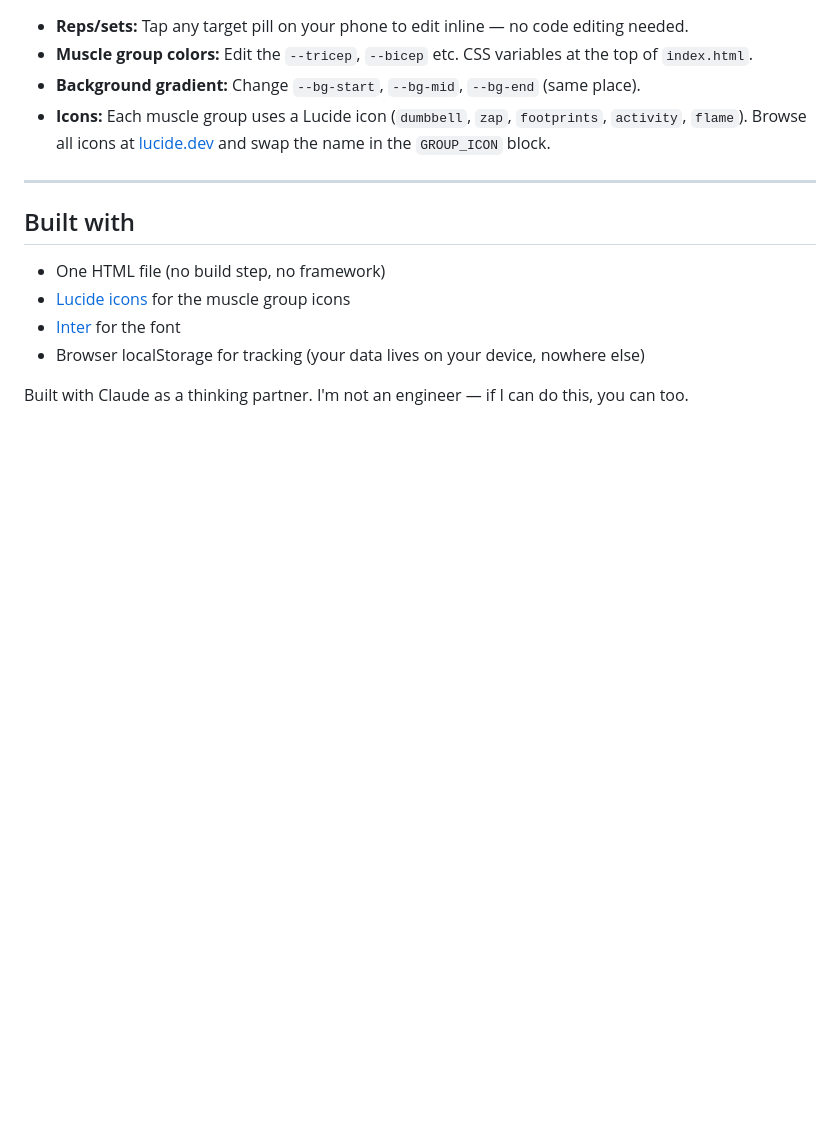
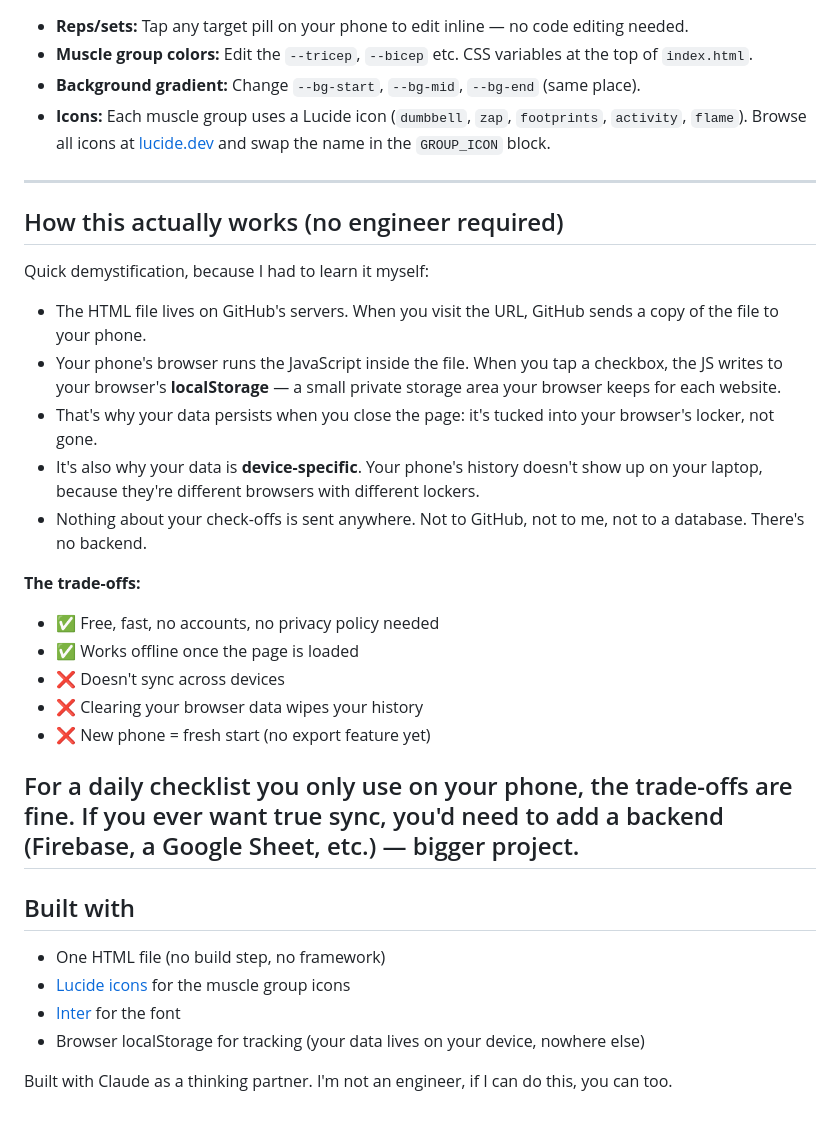
Before and after one commit to danalynnbyerlee/daily-sweat, a Markdown page: README.md, the part around the change. Drawn GitHub-style; blank space fills up the shorter version.

Commit message:
Update README.md
Added How This Works

```diff
--- a/README.md
+++ b/README.md
@@ -75,6 +75,27 @@ Open it from the home screen icon (not a fresh browser tab) so your check-offs p
 
 ---
 
+## How this actually works (no engineer required)
+
+Quick demystification, because I had to learn it myself:
+
+- The HTML file lives on GitHub's servers. When you visit the URL, GitHub sends a copy of the file to your phone.
+- Your phone's browser runs the JavaScript inside the file. When you tap a checkbox, the JS writes to your browser's **localStorage** — a small private storage area your browser keeps for each website.
+- That's why your data persists when you close the page: it's tucked into your browser's locker, not gone.
+- It's also why your data is **device-specific**. Your phone's history doesn't show up on your laptop, because they're different browsers with different lockers.
+- Nothing about your check-offs is sent anywhere. Not to GitHub, not to me, not to a database. There's no backend.
+
+**The trade-offs:**
+
+- ✅ Free, fast, no accounts, no privacy policy needed
+- ✅ Works offline once the page is loaded
+- ❌ Doesn't sync across devices
+- ❌ Clearing your browser data wipes your history
+- ❌ New phone = fresh start (no export feature yet)
+
+For a daily checklist you only use on your phone, the trade-offs are fine. If you ever want true sync, you'd need to add a backend (Firebase, a Google Sheet, etc.) — bigger project.
+---
+
 ## Built with
 
 - One HTML file (no build step, no framework)
@@ -82,4 +103,4 @@ Open it from the home screen icon (not a fresh browser tab) so your check-offs p
 - [Inter](https://rsms.me/inter/) for the font
 - Browser localStorage for tracking (your data lives on your device, nowhere else)
 
-Built with Claude as a thinking partner. I'm not an engineer — if I can do this, you can too.
+Built with Claude as a thinking partner. I'm not an engineer, if I can do this, you can too.
```
